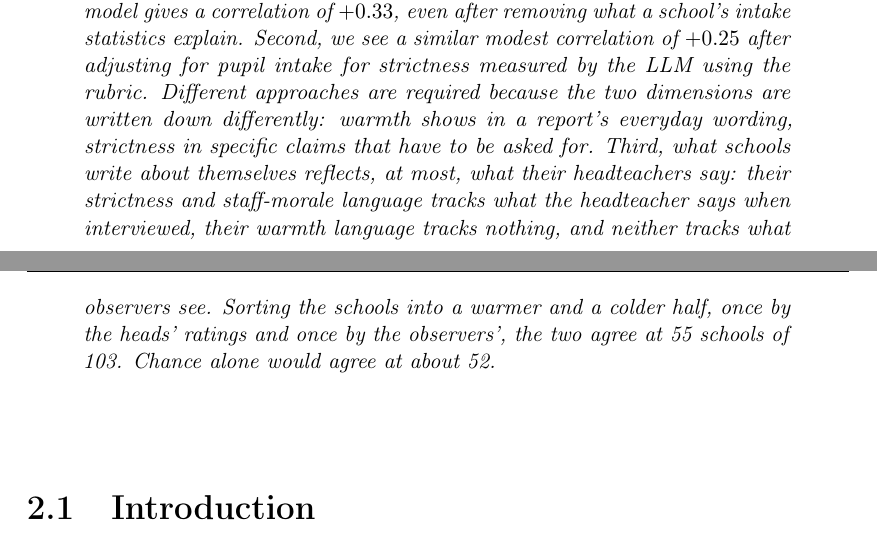
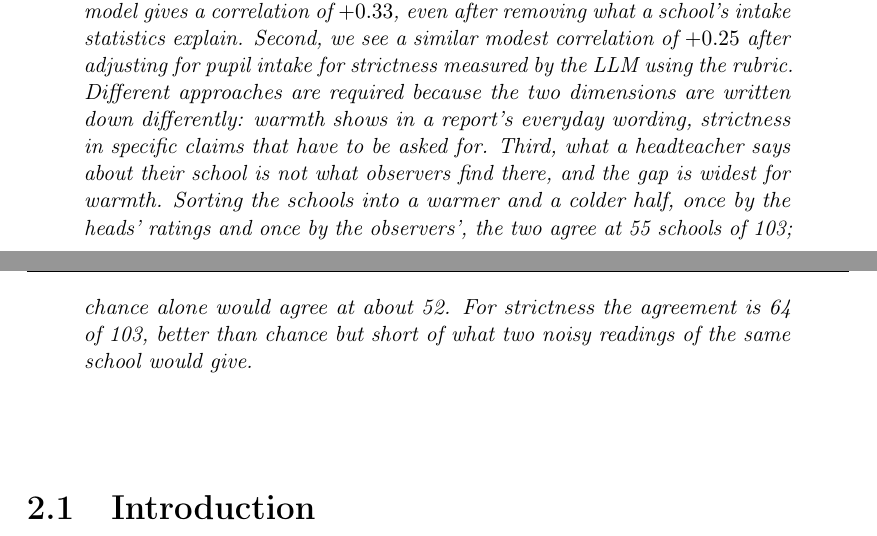
Before and after one commit to damianpphelan-cmd/phd-thesis-overleaf, a LaTeX thesis (main.tex, which reads chapters/02_paper1.tex): two parts of pages 28 and 29 of 171, joined at a grey line, cut so that both start at the same text. Compiled offline with pdfLaTeX.

Commit message:
Abstract third finding

```diff
--- a/chapters/02_paper1.tex
+++ b/chapters/02_paper1.tex
@@ -27,9 +27,11 @@ of $\RubricSOfstedDec$ after adjusting for pupil intake for strictness measured
 the rubric. Different approaches are required because the two dimensions are written down
 differently: warmth shows in a report's everyday wording, strictness in specific claims that
 have to be asked for.
-Third, what schools write about themselves reflects, at most, what their headteachers say: their
-strictness and staff-morale language tracks what the headteacher says when interviewed,
-their warmth language tracks nothing, and neither tracks what observers see. Sorting the schools into a warmer and a colder half, once by the heads' ratings and once by the observers', the two agree at \HalfMatchW{} schools of 103. Chance alone would agree at about \HalfLuck{}.
+Third, what a headteacher says about their school is not what observers find there, and the gap
+is widest for warmth. Sorting the schools into a warmer and a colder half, once by the heads'
+ratings and once by the observers', the two agree at \HalfMatchW{} schools of 103; chance alone
+would agree at about \HalfLuck{}. For strictness the agreement is \HalfMatchS{} of 103, better
+than chance but short of what two noisy readings of the same school would give.
 \end{chapterabstract}
 
 % ---------------------------------------------------------------
```
